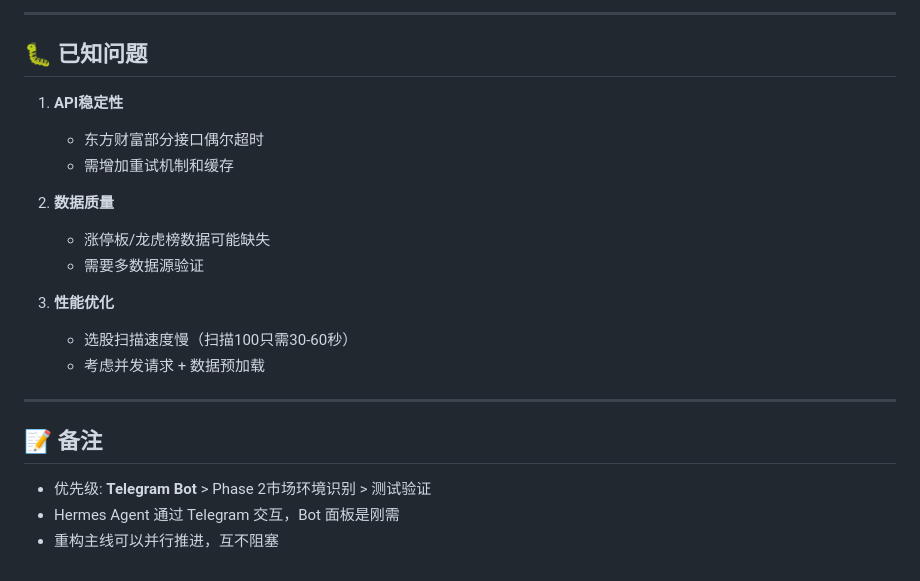
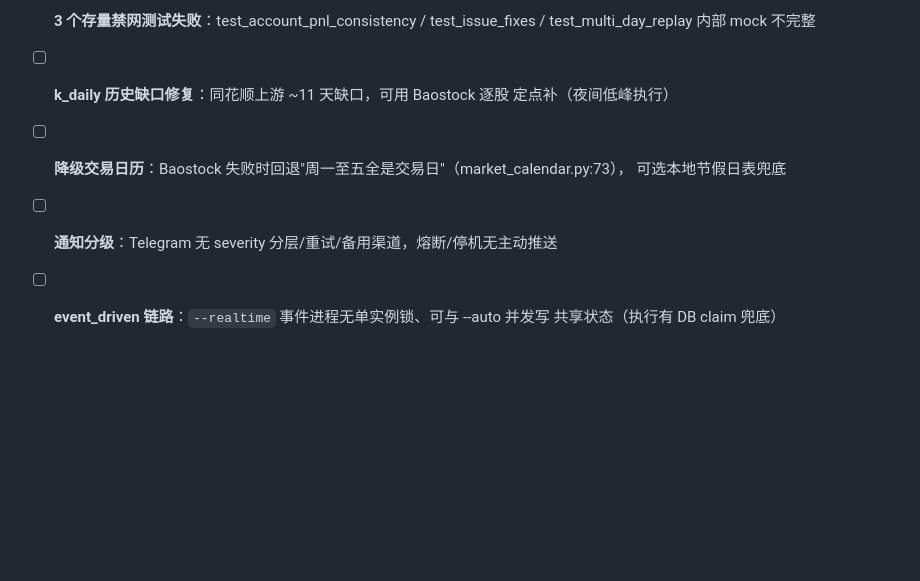
Before and after one commit to alfred1994/alpha-pilot, a Markdown page: docs/TODO.md, the part around one of its changes. Rendered like a GitHub page; blank space fills up the shorter version.

Commit message:
docs: 2026-09-14 全面加固留档与遗留清单重写
- docs/hardening-2026-09-14.md: P0修复/P1数据仓库/部署实跑修复/根因诊断完整留档
- docs/TODO.md: 重写过期清单(Phase2-7早已落地)，按P2/P3重写遗留项

```diff
--- a/docs/TODO.md
+++ b/docs/TODO.md
@@ -111,23 +51,9 @@ TELEGRAM_BOT_ENABLED=1             # 新增：是否启用Bot控制
----
-
-## 🐛 已知问题
-
-1. **API稳定性**
-   - 东方财富部分接口偶尔超时
-   - 需增加重试机制和缓存
-
-2. **数据质量**
-   - 涨停板/龙虎榜数据可能缺失
-   - 需要多数据源验证
-
-3. **性能优化**
-   - 选股扫描速度慢（扫描100只需30-60秒）
-   - 考虑并发请求 + 数据预加载
-
----
-
-## 📝 备注
-
-- 优先级: **Telegram Bot** > Phase 2市场环境识别 > 测试验证
-- Hermes Agent 通过 Telegram 交互，Bot 面板是刚需
-- 重构主线可以并行推进，互不阻塞
+- [ ] **3 个存量禁网测试失败**：test_account_pnl_consistency /
+  test_issue_fixes / test_multi_day_replay 内部 mock 不完整
+- [ ] **k_daily 历史缺口修复**：同花顺上游 ~11 天缺口，可用 Baostock 逐股
+  定点补（夜间低峰执行）
+- [ ] **降级交易日历**：Baostock 失败时回退"周一至五全是交易日"（market_calendar.py:73），
+  可选本地节假日表兜底
+- [ ] **通知分级**：Telegram 无 severity 分层/重试/备用渠道，熔断/停机无主动推送
+- [ ] **event_driven 链路**：`--realtime` 事件进程无单实例锁、可与 --auto 并发写
+  共享状态（执行有 DB claim 兜底）
```
Also changed, not shown: other parts of docs/TODO.md (+40 -100 lines), docs/hardening-2026-09-14.md (added, +93 -0 lines).
